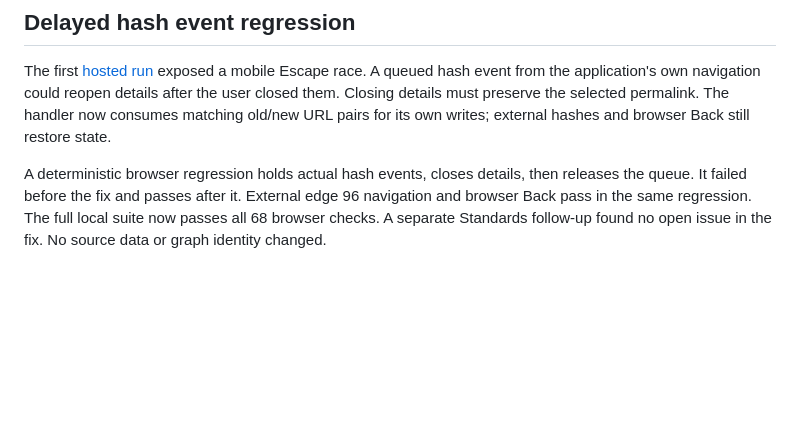
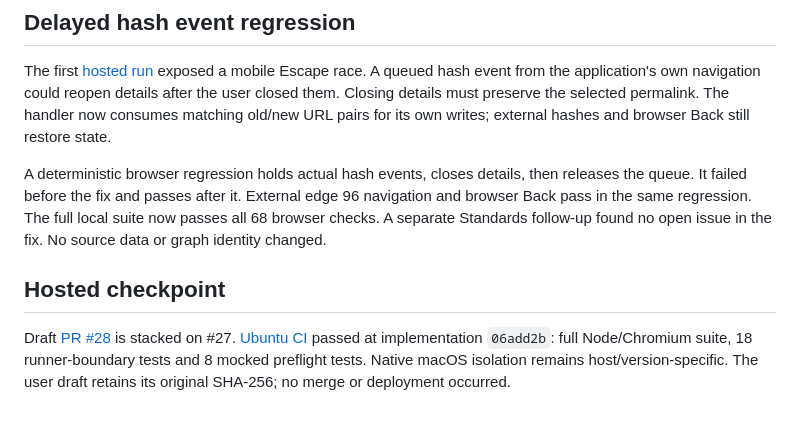
Before and after one commit to zhiland/ra9-atlas, a Markdown page: docs/notes/shades-runtime-integration.md, the part around the change. GitHub-like rendering; blank space fills up the shorter version.

Commit message:
Record verified Shades runtime and CI checkpoint

```diff
--- a/docs/notes/shades-runtime-integration.md
+++ b/docs/notes/shades-runtime-integration.md
@@ -95,3 +95,11 @@ then releases the queue. It failed before the fix and passes after it. External
 edge 96 navigation and browser Back pass in the same regression. The full local
 suite now passes all 68 browser checks. A separate Standards follow-up found no
 open issue in the fix. No source data or graph identity changed.
+
+## Hosted checkpoint
+
+Draft [PR #28](https://github.com/zhiland/ra9-atlas/pull/28) is stacked on #27.
+[Ubuntu CI](https://github.com/zhiland/ra9-atlas/actions/runs/39965328709) passed at
+implementation `06add2b`: full Node/Chromium suite, 18 runner-boundary tests and
+8 mocked preflight tests. Native macOS isolation remains host/version-specific.
+The user draft retains its original SHA-256; no merge or deployment occurred.
```
Also changed, not shown: docs/STATUS.md (+4 -2 lines).
